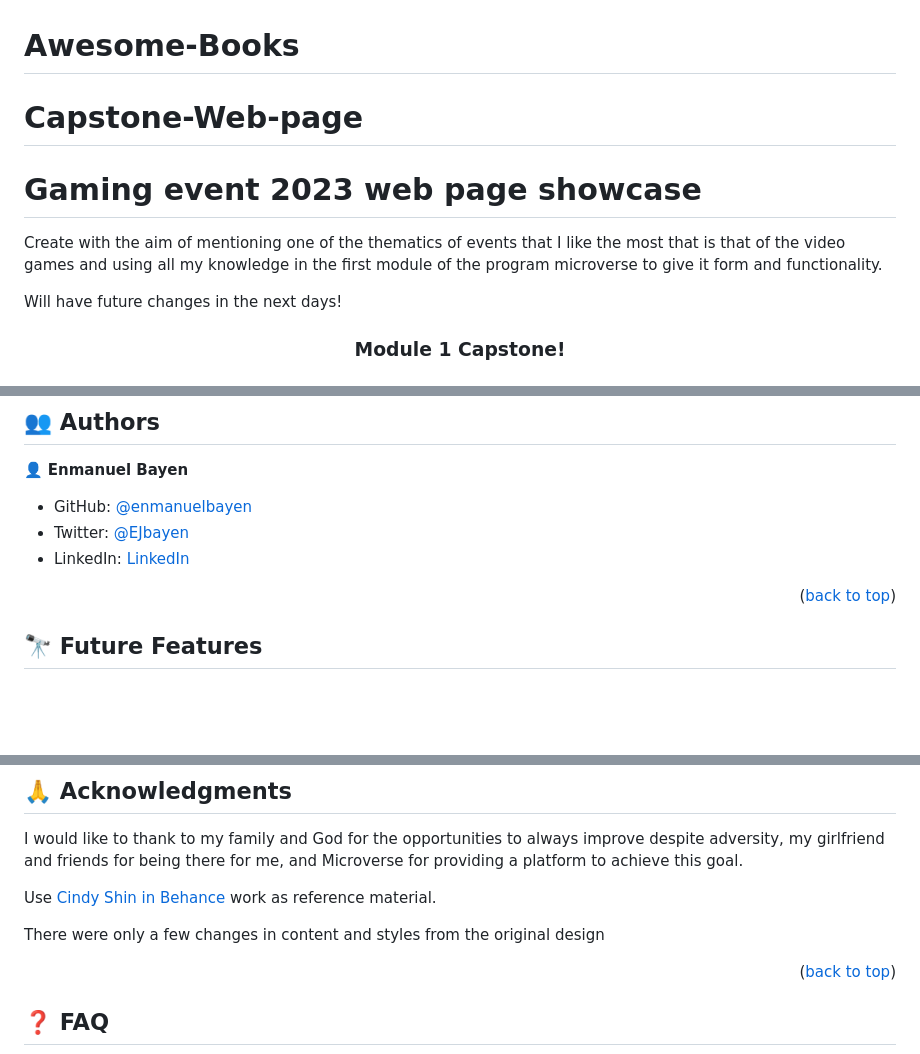
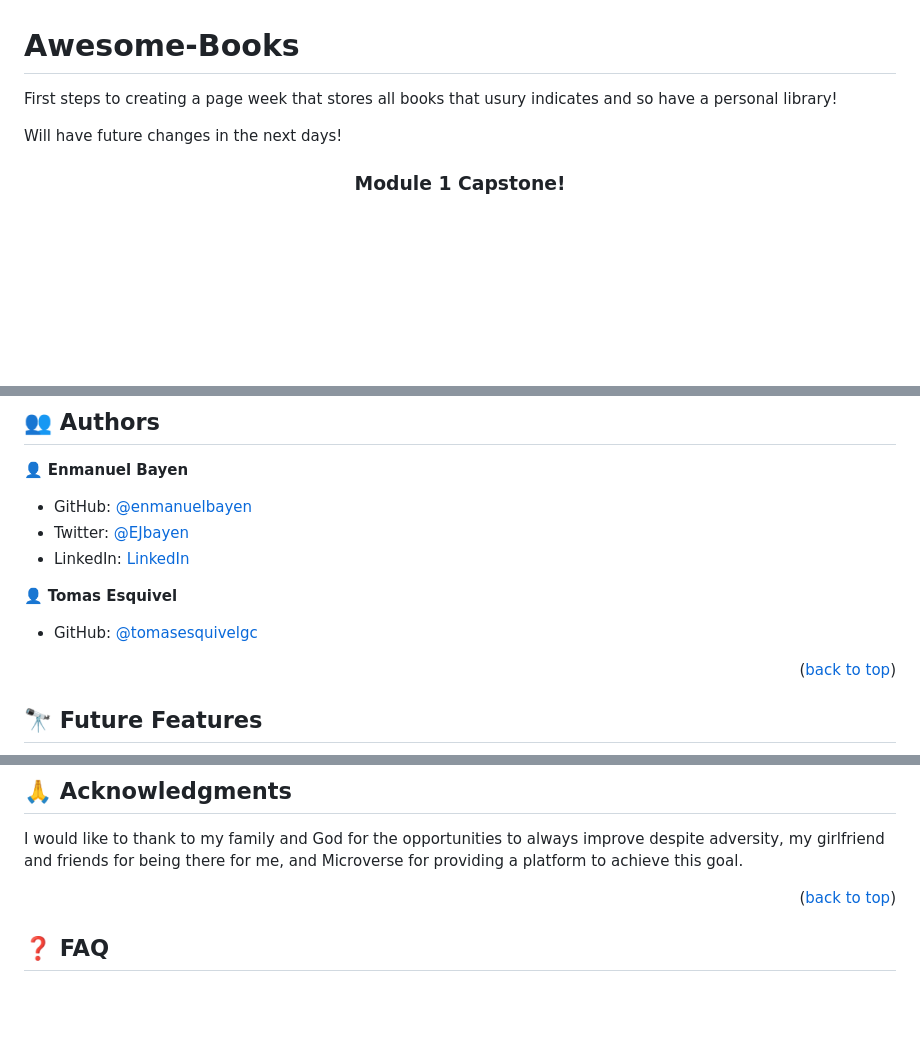
Before and after one commit to enmanuelbayen/Awesome-Books, a Markdown page: README.md, 3 parts joined by grey strips. GitHub-like rendering; blank space fills up the shorter version.

```diff
--- a/README.md
+++ b/README.md
@@ -1,10 +1,6 @@
 # Awesome-Books
 
-# Capstone-Web-page
-
-# Gaming event 2023 web page showcase
-
-Create with the aim of mentioning one of the thematics of events that I like the most that is that of the video games and using all my knowledge in the first module of the program microverse to give it form and functionality.
+First steps to creating a page week that stores all books that usury indicates and so have a personal library!
 
 Will have future changes in the next days!
 
@@ -145,6 +141,10 @@ I use Githud pages for the deployment of this web page.
 - Twitter: [@EJbayen](https://twitter.com/EJbayen)
 - LinkedIn: [LinkedIn](https://www.linkedin.com/in/enmanuel-bayen-torres-480906128/)
 
+👤 **Tomas Esquivel**
+
+- GitHub: [@tomasesquivelgc](https://github.com/tomasesquivelgc)
+
 <p align="right">(<a href="#readme-top">back to top</a>)</p>
 
 
@@ -184,10 +184,6 @@ If you like this project just keep an eye on the changes that I will bring over
 
 I would like to thank to my family and God for the opportunities to always improve despite adversity, my girlfriend and friends for being there for me, and Microverse for providing a platform to achieve this goal.
 
-Use <a href="https://www.behance.net/adagio07">Cindy Shin in Behance</a> work as reference material.
-
-There were only a few changes in content and styles from the original design
-
 <p align="right">(<a href="#readme-top">back to top</a>)</p>
 
 
```
Also changed, not shown: other parts of README.md (+2 -2 lines).
